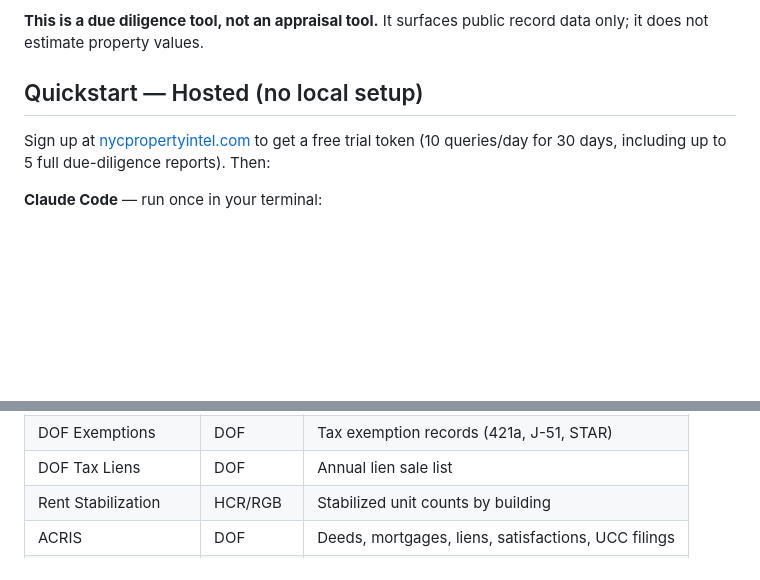
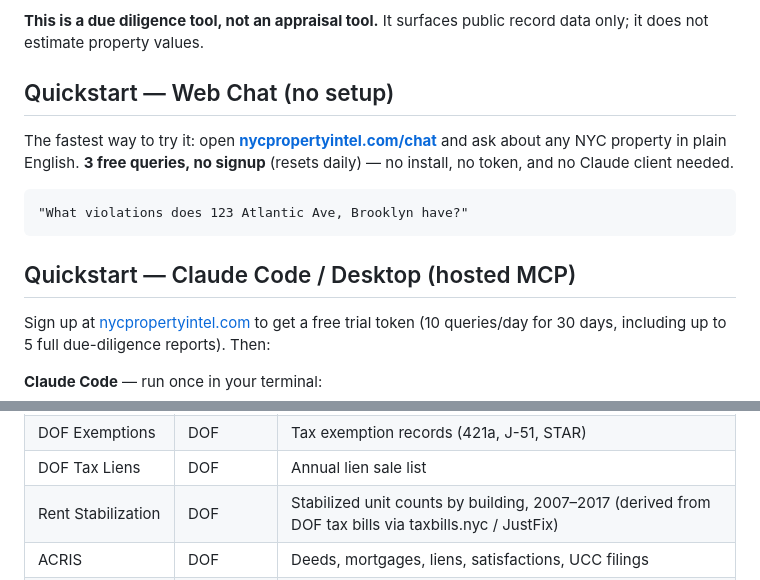
Before and after one commit to ccedacero/nyc-property-intel, a Markdown page: README.md, 2 parts joined by grey strips. Rendered like a GitHub page; blank space fills up the shorter version.

Commit message:
README: add web-chat quickstart + fix rent-stab source attribution
- Add "Quickstart — Web Chat (no setup)" as the first, lowest-friction
  entry point (nycpropertyintel.com/chat — 3 free queries, no signup, no
  MCP config). Rename the token/MCP section to "Claude Code / Desktop".
  Orders the quickstarts low-friction -> high-friction.
- Data Sources table: Rent Stabilization was wrongly attributed to HCR/RGB.
  The data is DOF-derived (DOF tax bills via taxbills.nyc / JustFix), per
  rentstab.py and the site copy. Fixed to "DOF" with the derivation in Notes.
  This also makes the table dedupe to exactly 9 city agencies, consistent
  with the thumbnail/hero/About (HCR/RGB was the spurious 10th).

Co-Authored-By: Claude Opus 4.8 (1M context) <noreply@anthropic.com>

````diff
--- a/README.md
+++ b/README.md
@@ -4,7 +4,15 @@ MCP server that gives Claude AI access to 20+ NYC public record datasets for rea
 
 **This is a due diligence tool, not an appraisal tool.** It surfaces public record data only; it does not estimate property values.
 
-## Quickstart — Hosted (no local setup)
+## Quickstart — Web Chat (no setup)
+
+The fastest way to try it: open **[nycpropertyintel.com/chat](https://nycpropertyintel.com/chat)** and ask about any NYC property in plain English. **3 free queries, no signup** (resets daily) — no install, no token, and no Claude client needed.
+
+```
+"What violations does 123 Atlantic Ave, Brooklyn have?"
+```
+
+## Quickstart — Claude Code / Desktop (hosted MCP)
 
 Sign up at [nycpropertyintel.com](https://nycpropertyintel.com) to get a free trial token (10 queries/day for 30 days, including up to 5 full due-diligence reports). Then:
 
@@ -177,7 +185,7 @@ Core data (~19 million rows) is loaded from [nycdb](https://github.com/nycdb/nyc
 | DOF Assessments | DOF | Tax valuations and assessment rolls |
 | DOF Exemptions | DOF | Tax exemption records (421a, J-51, STAR) |
 | DOF Tax Liens | DOF | Annual lien sale list |
-| Rent Stabilization | HCR/RGB | Stabilized unit counts by building |
+| Rent Stabilization | DOF | Stabilized unit counts by building, 2007–2017 (derived from DOF tax bills via taxbills.nyc / JustFix) |
 | ACRIS | DOF | Deeds, mortgages, liens, satisfactions, UCC filings |
 | FDNY Fire Incidents | FDNY | 2013–present |
 | 311 Service Requests | 311/DOITT | 2010–present |
````
